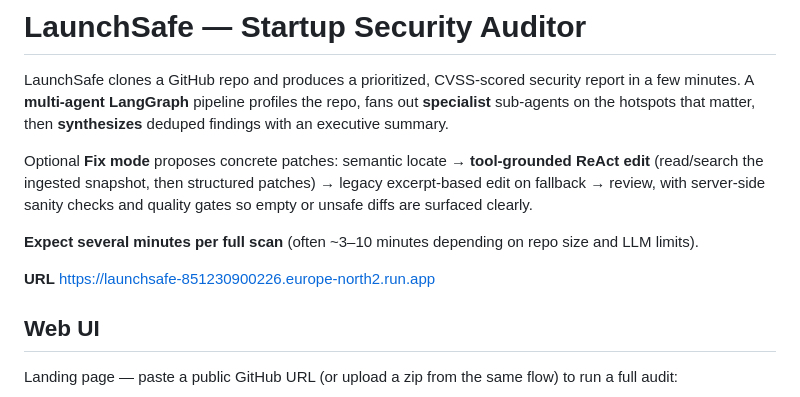
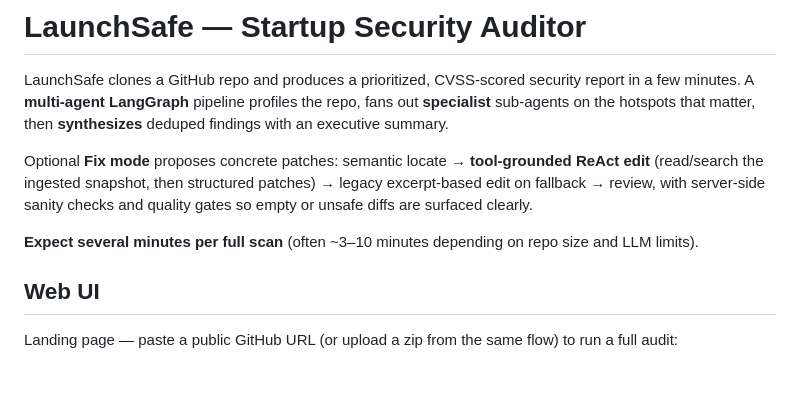
Before and after one commit to SahibKazimli/LaunchSafe, a Markdown page: README.md, the part around the change. Rendered like a GitHub page; blank space fills up the shorter version.

```diff
--- a/README.md
+++ b/README.md
@@ -6,7 +6,6 @@ Optional **Fix mode** proposes concrete patches: semantic locate → **tool-grou
 
 **Expect several minutes per full scan** (often ~3–10 minutes depending on repo size and LLM limits).
 
-**URL** https://launchsafe-851230900226.europe-north2.run.app
 
 ## Web UI
 
```
